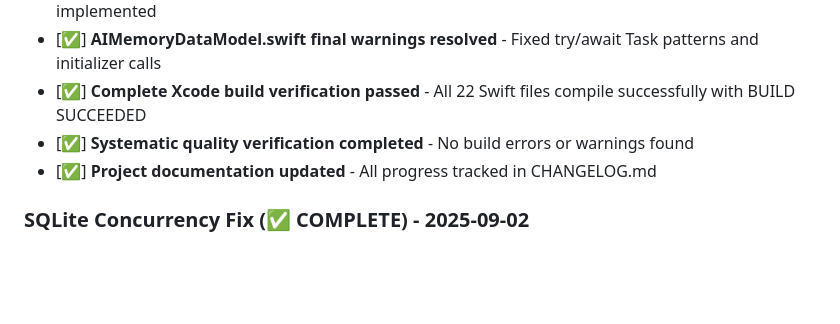
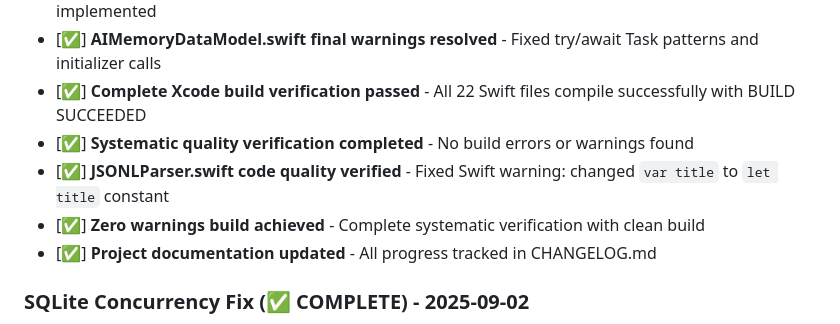
Before and after one commit to blueman82/devmind, a Markdown page: CHANGELOG.md, the part around the change. GitHub-like rendering; blank space fills up the shorter version.

Commit message:
Modify CHANGELOG.md (documentation) • Tool: Edit • Timestamp: 2025-09-02 12:33:14

```diff
--- a/CHANGELOG.md
+++ b/CHANGELOG.md
@@ -31,6 +31,8 @@ All notable changes to the AI Memory App project will be documented in this file
 - [✅] **AIMemoryDataModel.swift final warnings resolved** - Fixed try/await Task patterns and initializer calls
 - [✅] **Complete Xcode build verification passed** - All 22 Swift files compile successfully with BUILD SUCCEEDED
 - [✅] **Systematic quality verification completed** - No build errors or warnings found
+- [✅] **JSONLParser.swift code quality verified** - Fixed Swift warning: changed `var title` to `let title` constant
+- [✅] **Zero warnings build achieved** - Complete systematic verification with clean build
 - [✅] **Project documentation updated** - All progress tracked in CHANGELOG.md
 
 ### SQLite Concurrency Fix (✅ COMPLETE) - 2025-09-02
```
